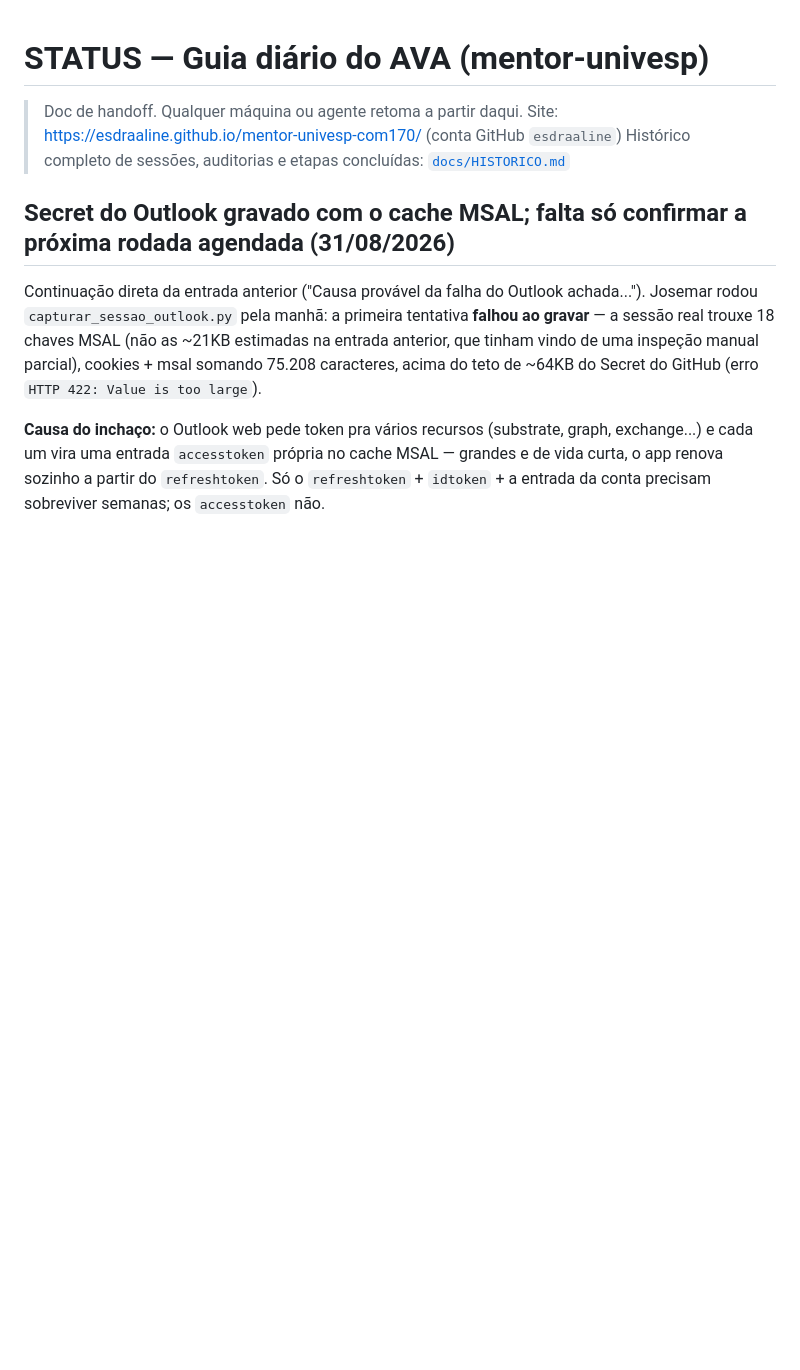
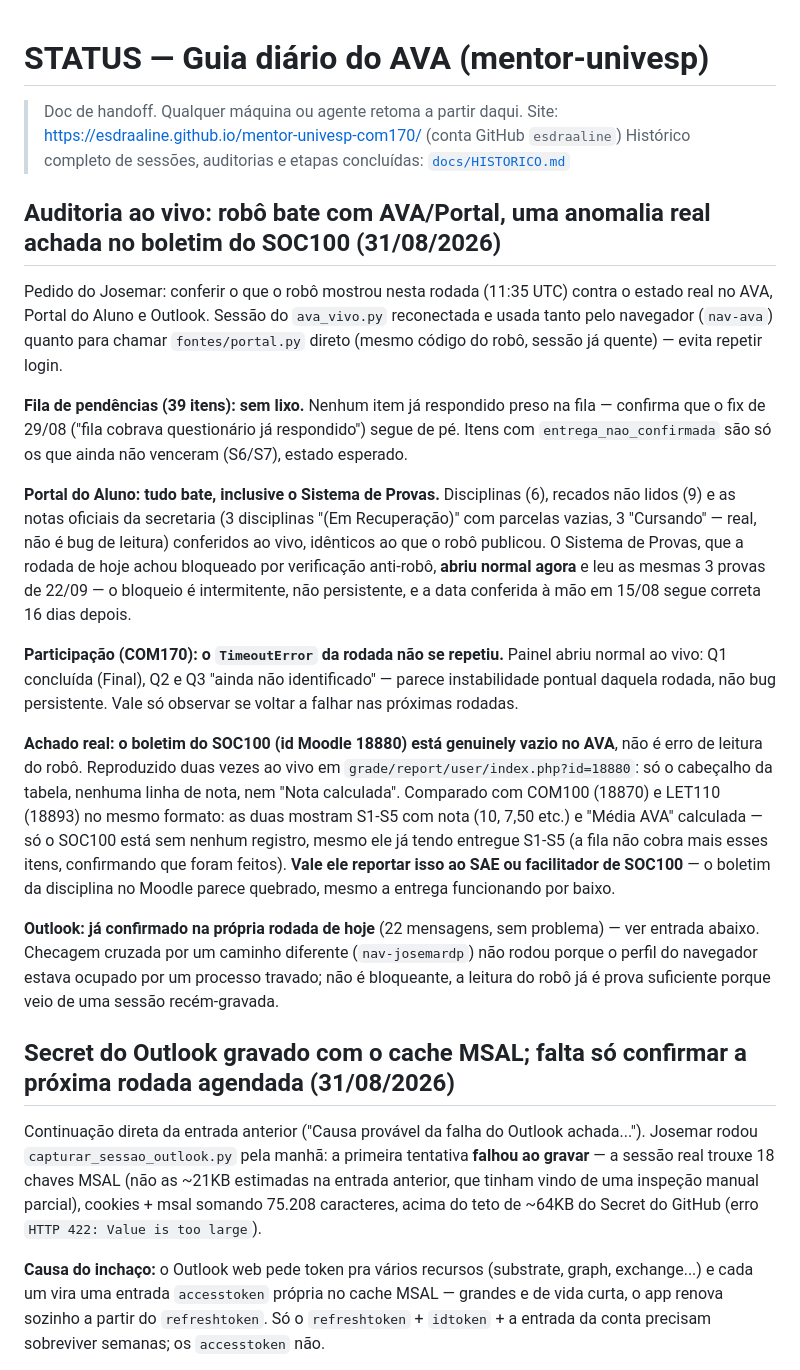
Before and after one commit to esdraaline/mentor-univesp-com170, a Markdown page: STATUS.md, the part around the change. GitHub-like rendering; blank space fills up the shorter version.

Commit message:
Registra auditoria ao vivo: robô confere, achado real no boletim do SOC100
AVA (fila, participação) e Portal (disciplinas, recados, notas, Sistema de
Provas) batem com o que o robô publicou às 11:35 UTC. Achado real, fora do
robô: o boletim do SOC100 (id 18880) está vazio no Moodle mesmo com S1-S5
entregues, diferente de COM100/LET110 que mostram nota normal.

```diff
--- a/STATUS.md
+++ b/STATUS.md
@@ -3,6 +3,50 @@
 > Doc de handoff. Qualquer máquina ou agente retoma a partir daqui.
 > Site: https://esdraaline.github.io/mentor-univesp-com170/ (conta GitHub `esdraaline`)
 > Histórico completo de sessões, auditorias e etapas concluídas: [`docs/HISTORICO.md`](docs/HISTORICO.md)
+
+## Auditoria ao vivo: robô bate com AVA/Portal, uma anomalia real achada no boletim do SOC100 (31/08/2026)
+
+Pedido do Josemar: conferir o que o robô mostrou nesta rodada (11:35 UTC)
+contra o estado real no AVA, Portal do Aluno e Outlook. Sessão do
+`ava_vivo.py` reconectada e usada tanto pelo navegador (`nav-ava`) quanto
+para chamar `fontes/portal.py` direto (mesmo código do robô, sessão já
+quente) — evita repetir login.
+
+**Fila de pendências (39 itens): sem lixo.** Nenhum item já respondido
+preso na fila — confirma que o fix de 29/08 ("fila cobrava questionário já
+respondido") segue de pé. Itens com `entrega_nao_confirmada` são só os que
+ainda não venceram (S6/S7), estado esperado.
+
+**Portal do Aluno: tudo bate, inclusive o Sistema de Provas.** Disciplinas
+(6), recados não lidos (9) e as notas oficiais da secretaria (3 disciplinas
+"(Em Recuperação)" com parcelas vazias, 3 "Cursando" — real, não é bug de
+leitura) conferidos ao vivo, idênticos ao que o robô publicou. O Sistema de
+Provas, que a rodada de hoje achou bloqueado por verificação anti-robô,
+**abriu normal agora** e leu as mesmas 3 provas de 22/09 — o bloqueio é
+intermitente, não persistente, e a data conferida à mão em 15/08 segue
+correta 16 dias depois.
+
+**Participação (COM170): o `TimeoutError` da rodada não se repetiu.**
+Painel abriu normal ao vivo: Q1 concluída (Final), Q2 e Q3 "ainda não
+identificado" — parece instabilidade pontual daquela rodada, não bug
+persistente. Vale só observar se voltar a falhar nas próximas rodadas.
+
+**Achado real: o boletim do SOC100 (id Moodle 18880) está genuinely vazio
+no AVA**, não é erro de leitura do robô. Reproduzido duas vezes ao vivo em
+`grade/report/user/index.php?id=18880`: só o cabeçalho da tabela, nenhuma
+linha de nota, nem "Nota calculada". Comparado com COM100 (18870) e LET110
+(18893) no mesmo formato: as duas mostram S1-S5 com nota (10, 7,50 etc.) e
+"Média AVA" calculada — só o SOC100 está sem nenhum registro, mesmo ele já
+tendo entregue S1-S5 (a fila não cobra mais esses itens, confirmando que
+foram feitos). **Vale ele reportar isso ao SAE ou facilitador de SOC100** —
+o boletim da disciplina no Moodle parece quebrado, mesmo a entrega
+funcionando por baixo.
+
+**Outlook: já confirmado na própria rodada de hoje** (22 mensagens, sem
+problema) — ver entrada abaixo. Checagem cruzada por um caminho diferente
+(`nav-josemardp`) não rodou porque o perfil do navegador estava ocupado por
+um processo travado; não é bloqueante, a leitura do robô já é prova
+suficiente porque veio de uma sessão recém-gravada.
 
 ## Secret do Outlook gravado com o cache MSAL; falta só confirmar a próxima rodada agendada (31/08/2026)
 
```
